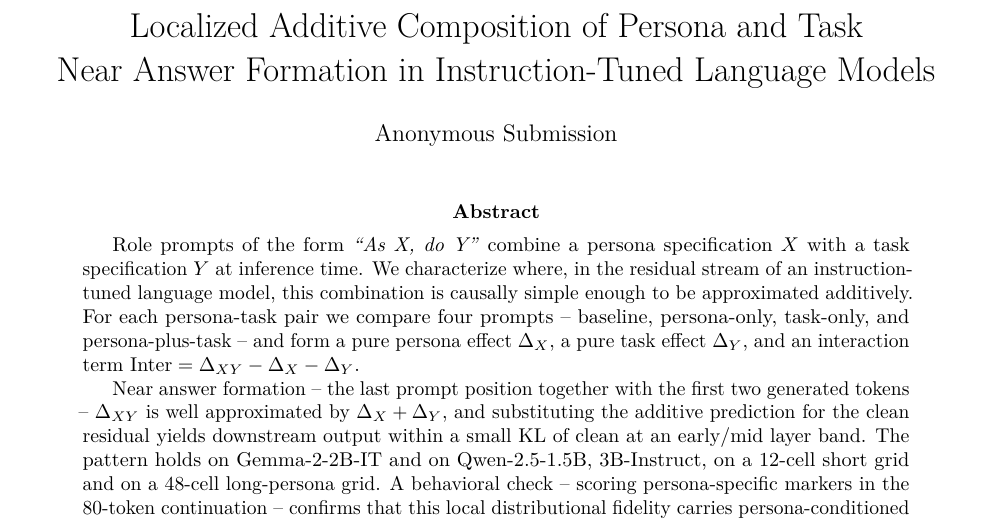
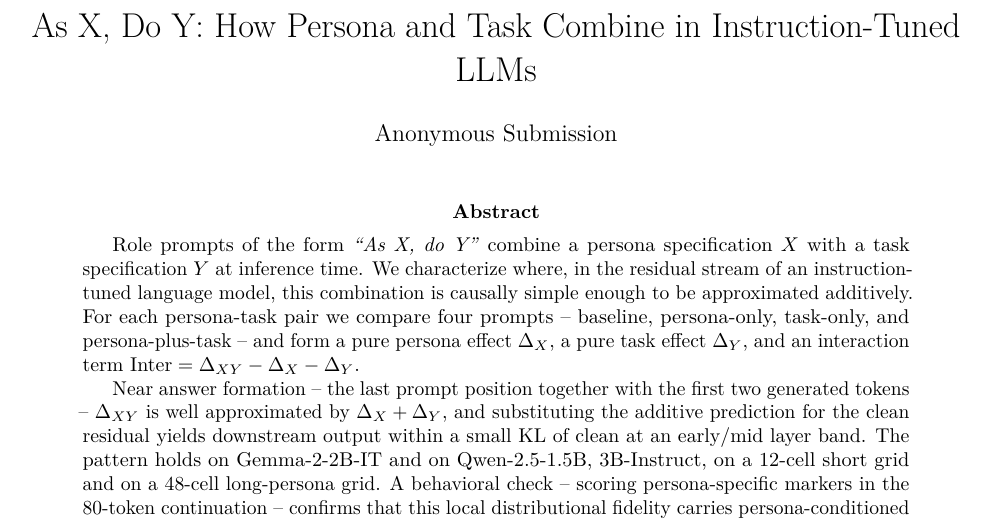
Before and after one commit to xuy/localized-additive-composition, a LaTeX paper (paper/paper.tex): part of page 1 of 12, cut at the place of the change. Compiled offline with pdfLaTeX.

Commit message:
Retitle: As X, Do Y — How Persona and Task Combine in Instruction-Tuned LLMs
Replaces the dense 'Localized Additive Composition of Persona and Task
Near Answer Formation in Instruction-Tuned Language Models' with a
title that leads with the surface form readers recognize and carries an
implied question.

```diff
--- a/paper/paper.tex
+++ b/paper/paper.tex
@@ -21,7 +21,7 @@
   urlcolor=blue!50!black
 }
 
-\title{Localized Additive Composition of Persona and Task\\Near Answer Formation in Instruction-Tuned Language Models}
+\title{As X, Do Y: How Persona and Task Combine in Instruction-Tuned LLMs}
 \author{Anonymous Submission}
 \date{}
 
```
Also changed, not shown: paper/paper.pdf.
